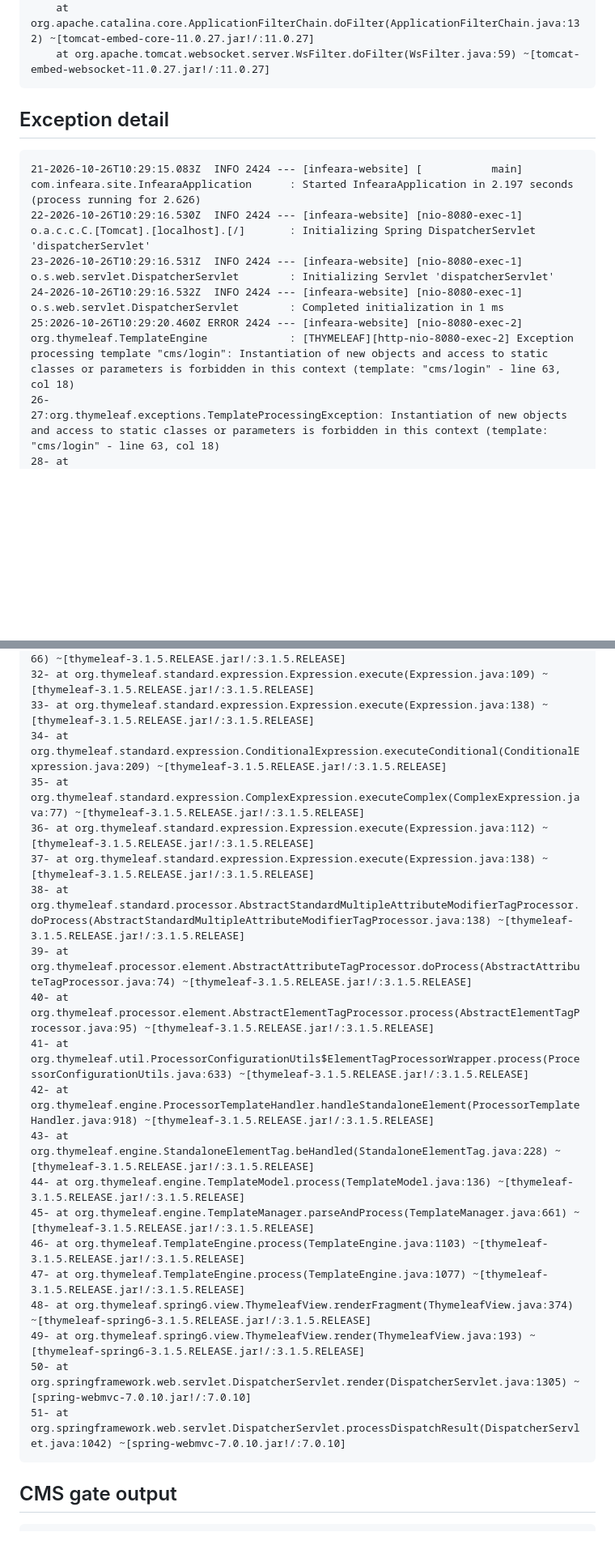
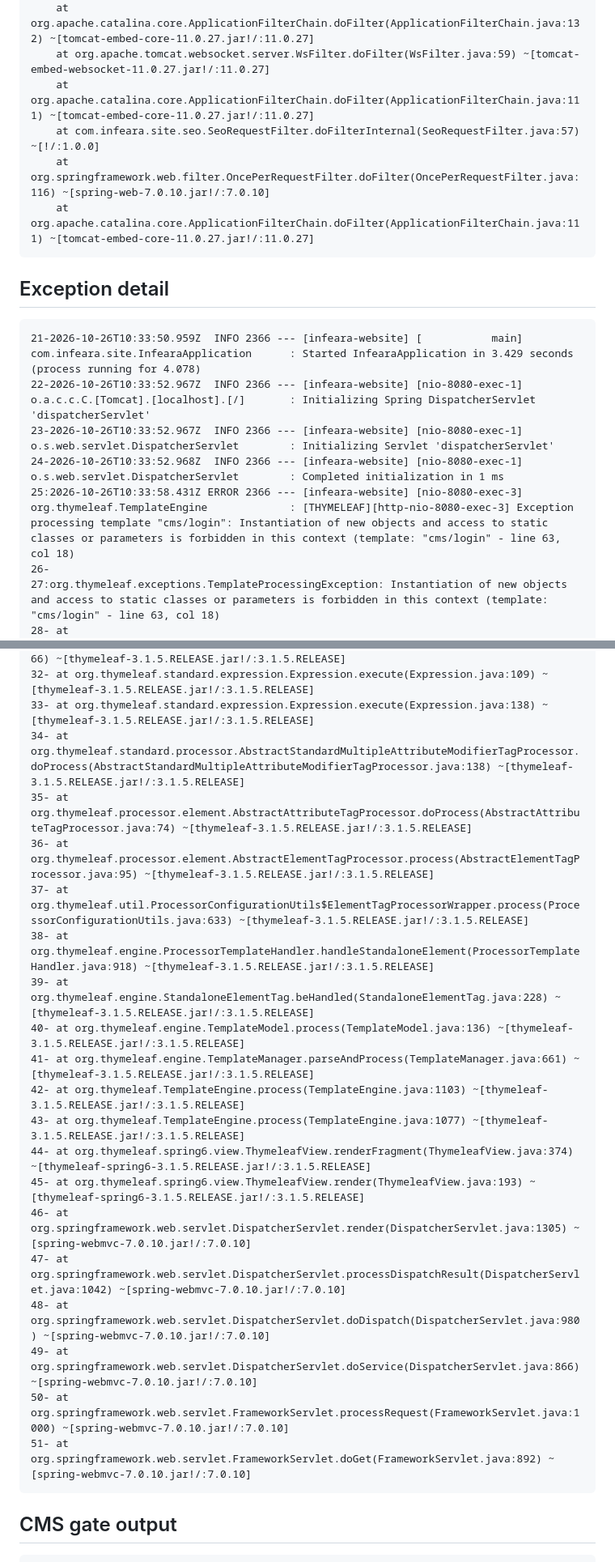
Before and after one commit to VigneshSRM/Infeara, a Markdown page: docs/ci-diagnostics.md, 2 parts joined by grey strips. Shown at 81% size. GitHub-like rendering; blank space fills up the shorter version.

Commit message:
Record CI diagnostics [skip ci]

````diff
--- a/docs/ci-diagnostics.md
+++ b/docs/ci-diagnostics.md
@@ -90,16 +86,20 @@ org.thymeleaf.exceptions.TemplateProcessingException: Instantiation of new objec
 	at jakarta.servlet.http.HttpServlet.service(HttpServlet.java:710) ~[tomcat-embed-core-11.0.27.jar!/:6.1]
 	at org.apache.catalina.core.ApplicationFilterChain.doFilter(ApplicationFilterChain.java:132) ~[tomcat-embed-core-11.0.27.jar!/:11.0.27]
 	at org.apache.tomcat.websocket.server.WsFilter.doFilter(WsFilter.java:59) ~[tomcat-embed-websocket-11.0.27.jar!/:11.0.27]
+	at org.apache.catalina.core.ApplicationFilterChain.doFilter(ApplicationFilterChain.java:111) ~[tomcat-embed-core-11.0.27.jar!/:11.0.27]
+	at com.infeara.site.seo.SeoRequestFilter.doFilterInternal(SeoRequestFilter.java:57) ~[!/:1.0.0]
+	at org.springframework.web.filter.OncePerRequestFilter.doFilter(OncePerRequestFilter.java:116) ~[spring-web-7.0.10.jar!/:7.0.10]
+	at org.apache.catalina.core.ApplicationFilterChain.doFilter(ApplicationFilterChain.java:111) ~[tomcat-embed-core-11.0.27.jar!/:11.0.27]
 ```
 
 ## Exception detail
 
 ```
-21-2026-10-26T10:29:15.083Z  INFO 2424 --- [infeara-website] [           main] com.infeara.site.InfearaApplication      : Started InfearaApplication in 2.197 seconds (process running for 2.626)
-22-2026-10-26T10:29:16.530Z  INFO 2424 --- [infeara-website] [nio-8080-exec-1] o.a.c.c.C.[Tomcat].[localhost].[/]       : Initializing Spring DispatcherServlet 'dispatcherServlet'
-23-2026-10-26T10:29:16.531Z  INFO 2424 --- [infeara-website] [nio-8080-exec-1] o.s.web.servlet.DispatcherServlet        : Initializing Servlet 'dispatcherServlet'
-24-2026-10-26T10:29:16.532Z  INFO 2424 --- [infeara-website] [nio-8080-exec-1] o.s.web.servlet.DispatcherServlet        : Completed initialization in 1 ms
-25:2026-10-26T10:29:20.460Z ERROR 2424 --- [infeara-website] [nio-8080-exec-2] org.thymeleaf.TemplateEngine             : [THYMELEAF][http-nio-8080-exec-2] Exception processing template "cms/login": Instantiation of new objects and access to static classes or parameters is forbidden in this context (template: "cms/login" - line 63, col 18)
+21-2026-10-26T10:33:50.959Z  INFO 2366 --- [infeara-website] [           main] com.infeara.site.InfearaApplication      : Started InfearaApplication in 3.429 seconds (process running for 4.078)
+22-2026-10-26T10:33:52.967Z  INFO 2366 --- [infeara-website] [nio-8080-exec-1] o.a.c.c.C.[Tomcat].[localhost].[/]       : Initializing Spring DispatcherServlet 'dispatcherServlet'
+23-2026-10-26T10:33:52.967Z  INFO 2366 --- [infeara-website] [nio-8080-exec-1] o.s.web.servlet.DispatcherServlet        : Initializing Servlet 'dispatcherServlet'
+24-2026-10-26T10:33:52.968Z  INFO 2366 --- [infeara-website] [nio-8080-exec-1] o.s.web.servlet.DispatcherServlet        : Completed initialization in 1 ms
+25:2026-10-26T10:33:58.431Z ERROR 2366 --- [infeara-website] [nio-8080-exec-3] org.thymeleaf.TemplateEngine             : [THYMELEAF][http-nio-8080-exec-3] Exception processing template "cms/login": Instantiation of new objects and access to static classes or parameters is forbidden in this context (template: "cms/login" - line 63, col 18)
 26-
 27:org.thymeleaf.exceptions.TemplateProcessingException: Instantiation of new objects and access to static classes or parameters is forbidden in this context (template: "cms/login" - line 63, col 18)
 28-	at org.thymeleaf.spring6.expression.SPELVariableExpressionEvaluator.obtainComputedSpelExpression(SPELVariableExpressionEvaluator.java:319) ~[thymeleaf-spring6-3.1.5.RELEASE.jar!/:3.1.5.RELEASE]
@@ -108,24 +108,24 @@ org.thymeleaf.exceptions.TemplateProcessingException: Instantiation of new objec
 31-	at org.thymeleaf.standard.expression.SimpleExpression.executeSimple(SimpleExpression.java:66) ~[thymeleaf-3.1.5.RELEASE.jar!/:3.1.5.RELEASE]
 32-	at org.thymeleaf.standard.expression.Expression.execute(Expression.java:109) ~[thymeleaf-3.1.5.RELEASE.jar!/:3.1.5.RELEASE]
 33-	at org.thymeleaf.standard.expression.Expression.execute(Expression.java:138) ~[thymeleaf-3.1.5.RELEASE.jar!/:3.1.5.RELEASE]
-34-	at org.thymeleaf.standard.expression.ConditionalExpression.executeConditional(ConditionalExpression.java:209) ~[thymeleaf-3.1.5.RELEASE.jar!/:3.1.5.RELEASE]
-35-	at org.thymeleaf.standard.expression.ComplexExpression.executeComplex(ComplexExpression.java:77) ~[thymeleaf-3.1.5.RELEASE.jar!/:3.1.5.RELEASE]
-36-	at org.thymeleaf.standard.expression.Expression.execute(Expression.java:112) ~[thymeleaf-3.1.5.RELEASE.jar!/:3.1.5.RELEASE]
-37-	at org.thymeleaf.standard.expression.Expression.execute(Expression.java:138) ~[thymeleaf-3.1.5.RELEASE.jar!/:3.1.5.RELEASE]
-38-	at org.thymeleaf.standard.processor.AbstractStandardMultipleAttributeModifierTagProcessor.doProcess(AbstractStandardMultipleAttributeModifierTagProcessor.java:138) ~[thymeleaf-3.1.5.RELEASE.jar!/:3.1.5.RELEASE]
-39-	at org.thymeleaf.processor.element.AbstractAttributeTagProcessor.doProcess(AbstractAttributeTagProcessor.java:74) ~[thymeleaf-3.1.5.RELEASE.jar!/:3.1.5.RELEASE]
-40-	at org.thymeleaf.processor.element.AbstractElementTagProcessor.process(AbstractElementTagProcessor.java:95) ~[thymeleaf-3.1.5.RELEASE.jar!/:3.1.5.RELEASE]
-41-	at org.thymeleaf.util.ProcessorConfigurationUtils$ElementTagProcessorWrapper.process(ProcessorConfigurationUtils.java:633) ~[thymeleaf-3.1.5.RELEASE.jar!/:3.1.5.RELEASE]
-42-	at org.thymeleaf.engine.ProcessorTemplateHandler.handleStandaloneElement(ProcessorTemplateHandler.java:918) ~[thymeleaf-3.1.5.RELEASE.jar!/:3.1.5.RELEASE]
-43-	at org.thymeleaf.engine.StandaloneElementTag.beHandled(StandaloneElementTag.java:228) ~[thymeleaf-3.1.5.RELEASE.jar!/:3.1.5.RELEASE]
-44-	at org.thymeleaf.engine.TemplateModel.process(TemplateModel.java:136) ~[thymeleaf-3.1.5.RELEASE.jar!/:3.1.5.RELEASE]
-45-	at org.thymeleaf.engine.TemplateManager.parseAndProcess(TemplateManager.java:661) ~[thymeleaf-3.1.5.RELEASE.jar!/:3.1.5.RELEASE]
-46-	at org.thymeleaf.TemplateEngine.process(TemplateEngine.java:1103) ~[thymeleaf-3.1.5.RELEASE.jar!/:3.1.5.RELEASE]
-47-	at org.thymeleaf.TemplateEngine.process(TemplateEngine.java:1077) ~[thymeleaf-3.1.5.RELEASE.jar!/:3.1.5.RELEASE]
-48-	at org.thymeleaf.spring6.view.ThymeleafView.renderFragment(ThymeleafView.java:374) ~[thymeleaf-spring6-3.1.5.RELEASE.jar!/:3.1.5.RELEASE]
-49-	at org.thymeleaf.spring6.view.ThymeleafView.render(ThymeleafView.java:193) ~[thymeleaf-spring6-3.1.5.RELEASE.jar!/:3.1.5.RELEASE]
-50-	at org.springframework.web.servlet.DispatcherServlet.render(DispatcherServlet.java:1305) ~[spring-webmvc-7.0.10.jar!/:7.0.10]
-51-	at org.springframework.web.servlet.DispatcherServlet.processDispatchResult(DispatcherServlet.java:1042) ~[spring-webmvc-7.0.10.jar!/:7.0.10]
+34-	at org.thymeleaf.standard.processor.AbstractStandardMultipleAttributeModifierTagProcessor.doProcess(AbstractStandardMultipleAttributeModifierTagProcessor.java:138) ~[thymeleaf-3.1.5.RELEASE.jar!/:3.1.5.RELEASE]
+35-	at org.thymeleaf.processor.element.AbstractAttributeTagProcessor.doProcess(AbstractAttributeTagProcessor.java:74) ~[thymeleaf-3.1.5.RELEASE.jar!/:3.1.5.RELEASE]
+36-	at org.thymeleaf.processor.element.AbstractElementTagProcessor.process(AbstractElementTagProcessor.java:95) ~[thymeleaf-3.1.5.RELEASE.jar!/:3.1.5.RELEASE]
+37-	at org.thymeleaf.util.ProcessorConfigurationUtils$ElementTagProcessorWrapper.process(ProcessorConfigurationUtils.java:633) ~[thymeleaf-3.1.5.RELEASE.jar!/:3.1.5.RELEASE]
+38-	at org.thymeleaf.engine.ProcessorTemplateHandler.handleStandaloneElement(ProcessorTemplateHandler.java:918) ~[thymeleaf-3.1.5.RELEASE.jar!/:3.1.5.RELEASE]
+39-	at org.thymeleaf.engine.StandaloneElementTag.beHandled(StandaloneElementTag.java:228) ~[thymeleaf-3.1.5.RELEASE.jar!/:3.1.5.RELEASE]
+40-	at org.thymeleaf.engine.TemplateModel.process(TemplateModel.java:136) ~[thymeleaf-3.1.5.RELEASE.jar!/:3.1.5.RELEASE]
+41-	at org.thymeleaf.engine.TemplateManager.parseAndProcess(TemplateManager.java:661) ~[thymeleaf-3.1.5.RELEASE.jar!/:3.1.5.RELEASE]
+42-	at org.thymeleaf.TemplateEngine.process(TemplateEngine.java:1103) ~[thymeleaf-3.1.5.RELEASE.jar!/:3.1.5.RELEASE]
+43-	at org.thymeleaf.TemplateEngine.process(TemplateEngine.java:1077) ~[thymeleaf-3.1.5.RELEASE.jar!/:3.1.5.RELEASE]
+44-	at org.thymeleaf.spring6.view.ThymeleafView.renderFragment(ThymeleafView.java:374) ~[thymeleaf-spring6-3.1.5.RELEASE.jar!/:3.1.5.RELEASE]
+45-	at org.thymeleaf.spring6.view.ThymeleafView.render(ThymeleafView.java:193) ~[thymeleaf-spring6-3.1.5.RELEASE.jar!/:3.1.5.RELEASE]
+46-	at org.springframework.web.servlet.DispatcherServlet.render(DispatcherServlet.java:1305) ~[spring-webmvc-7.0.10.jar!/:7.0.10]
+47-	at org.springframework.web.servlet.DispatcherServlet.processDispatchResult(DispatcherServlet.java:1042) ~[spring-webmvc-7.0.10.jar!/:7.0.10]
+48-	at org.springframework.web.servlet.DispatcherServlet.doDispatch(DispatcherServlet.java:980) ~[spring-webmvc-7.0.10.jar!/:7.0.10]
+49-	at org.springframework.web.servlet.DispatcherServlet.doService(DispatcherServlet.java:866) ~[spring-webmvc-7.0.10.jar!/:7.0.10]
+50-	at org.springframework.web.servlet.FrameworkServlet.processRequest(FrameworkServlet.java:1000) ~[spring-webmvc-7.0.10.jar!/:7.0.10]
+51-	at org.springframework.web.servlet.FrameworkServlet.doGet(FrameworkServlet.java:892) ~[spring-webmvc-7.0.10.jar!/:7.0.10]
 ```
 
 ## CMS gate output
````
Also changed, not shown: other parts of docs/ci-diagnostics.md (+17 -21 lines).
